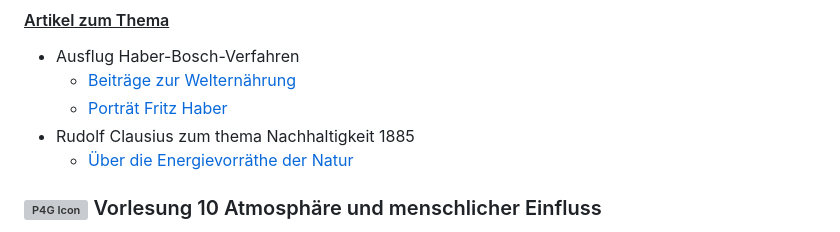
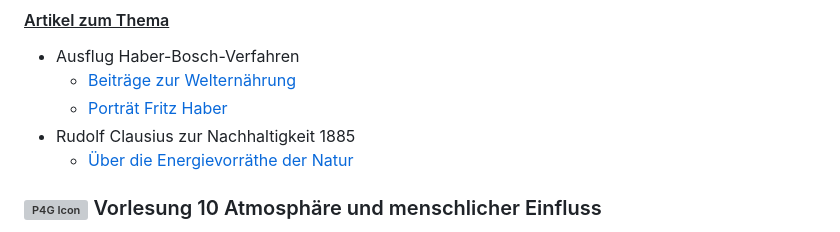
Before and after one commit to yeus/localportal, a Markdown page: content/Winter23.md, the part around the change. GitHub-like rendering; grey boxes are pictures that could not be loaded.

```diff
--- a/content/Winter23.md
+++ b/content/Winter23.md
@@ -146,7 +146,7 @@ Raumkrümmung und Schwarze Löcher
 + Ausflug Haber-Bosch-Verfahren
   + [Beiträge zur Welternährung](https://uni-bonn.sciebo.de/s/EYfRXpYJiYFbBm6)
   + [Porträt Fritz Haber](https://uni-bonn.sciebo.de/s/5i2TeoL9jr4Ty3E)
-+ Rudolf Clausius zum thema Nachhaltigkeit 1885
++ Rudolf Clausius zur Nachhaltigkeit 1885
   + [Über die Energievorräthe der Natur](https://uni-bonn.sciebo.de/s/4wNHCm3WpGnQa7f)
 
 
```
